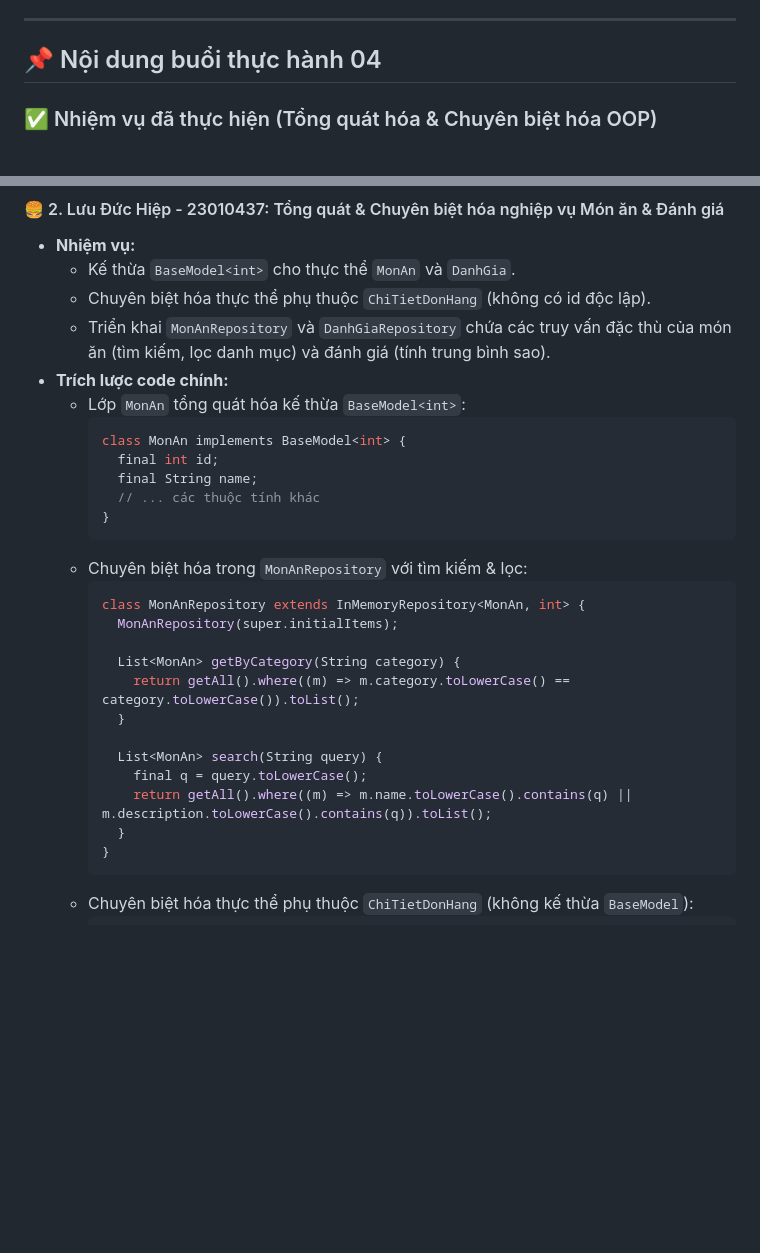
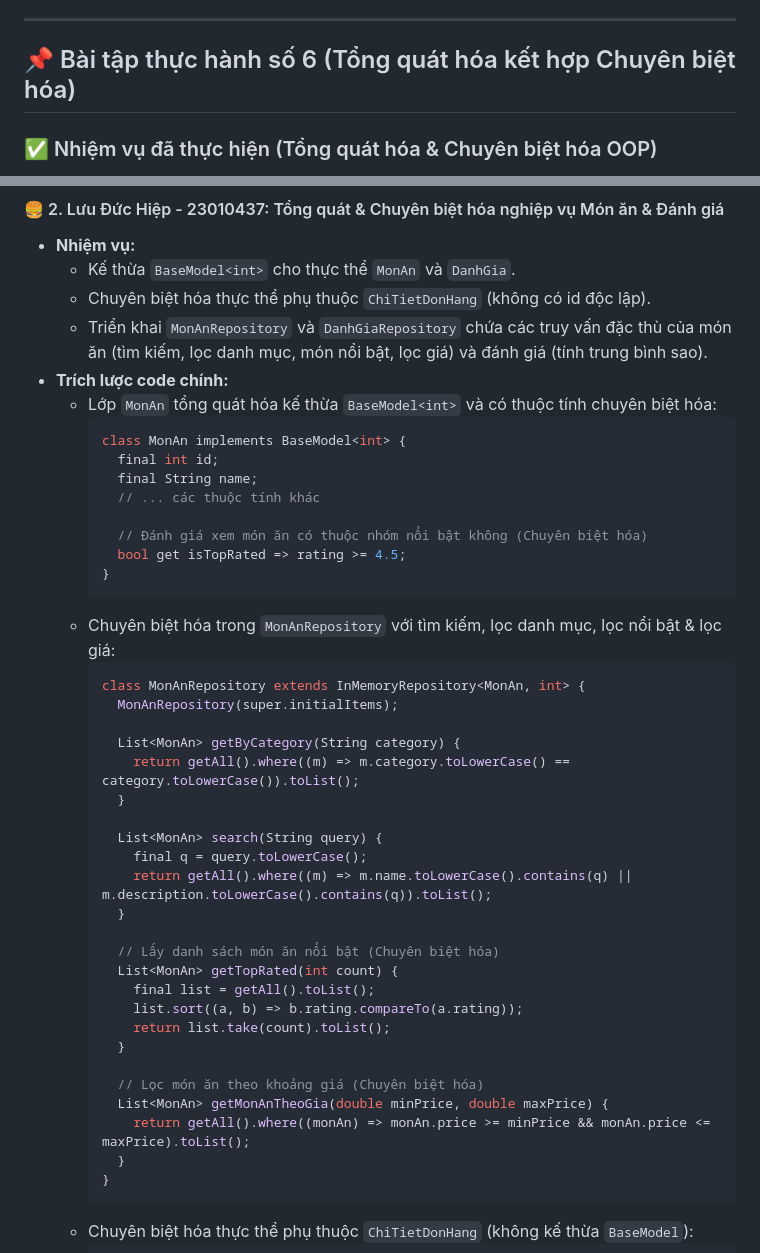
Before and after one commit to hdungx0795/AnNgon_Dung_Hiep_Khuong_N03_1_2026, a Markdown page: README.md, 2 parts joined by grey strips. Drawn GitHub-style; blank space fills up the shorter version.

Commit message:
docs(readme): Cap nhat tieu de bai tap 6 va bo sung code snippet MonAn (Hiep)

````diff
--- a/README.md
+++ b/README.md
@@ -117,7 +117,7 @@
 
 ---
 
-## 📌 Nội dung buổi thực hành 04
+## 📌 Bài tập thực hành số 6 (Tổng quát hóa kết hợp Chuyên biệt hóa)
 
 ### ✅ Nhiệm vụ đã thực hiện (Tổng quát hóa & Chuyên biệt hóa OOP)
 
@@ -179,17 +179,20 @@ Trong buổi học hôm nay, nhóm đã tiến hành tối ưu hóa cấu trúc
 * **Nhiệm vụ:**
   * Kế thừa `BaseModel<int>` cho thực thể `MonAn` và `DanhGia`.
   * Chuyên biệt hóa thực thể phụ thuộc `ChiTietDonHang` (không có id độc lập).
-  * Triển khai `MonAnRepository` và `DanhGiaRepository` chứa các truy vấn đặc thù của món ăn (tìm kiếm, lọc danh mục) và đánh giá (tính trung bình sao).
+  * Triển khai `MonAnRepository` và `DanhGiaRepository` chứa các truy vấn đặc thù của món ăn (tìm kiếm, lọc danh mục, món nổi bật, lọc giá) và đánh giá (tính trung bình sao).
 * **Trích lược code chính:**
-  * Lớp `MonAn` tổng quát hóa kế thừa `BaseModel<int>`:
+  * Lớp `MonAn` tổng quát hóa kế thừa `BaseModel<int>` và có thuộc tính chuyên biệt hóa:
     ```dart
     class MonAn implements BaseModel<int> {
       final int id;
       final String name;
       // ... các thuộc tính khác
+
+      // Đánh giá xem món ăn có thuộc nhóm nổi bật không (Chuyên biệt hóa)
+      bool get isTopRated => rating >= 4.5;
     }
     ```
-  * Chuyên biệt hóa trong `MonAnRepository` với tìm kiếm & lọc:
+  * Chuyên biệt hóa trong `MonAnRepository` với tìm kiếm, lọc danh mục, lọc nổi bật & lọc giá:
     ```dart
     class MonAnRepository extends InMemoryRepository<MonAn, int> {
       MonAnRepository(super.initialItems);
@@ -201,6 +204,18 @@ Trong buổi học hôm nay, nhóm đã tiến hành tối ưu hóa cấu trúc
       List<MonAn> search(String query) {
         final q = query.toLowerCase();
         return getAll().where((m) => m.name.toLowerCase().contains(q) || m.description.toLowerCase().contains(q)).toList();
+      }
+
+      // Lấy danh sách món ăn nổi bật (Chuyên biệt hóa)
+      List<MonAn> getTopRated(int count) {
+        final list = getAll().toList();
+        list.sort((a, b) => b.rating.compareTo(a.rating));
+        return list.take(count).toList();
+      }
+
+      // Lọc món ăn theo khoảng giá (Chuyên biệt hóa)
+      List<MonAn> getMonAnTheoGia(double minPrice, double maxPrice) {
+        return getAll().where((monAn) => monAn.price >= minPrice && monAn.price <= maxPrice).toList();
       }
     }
     ```
````
